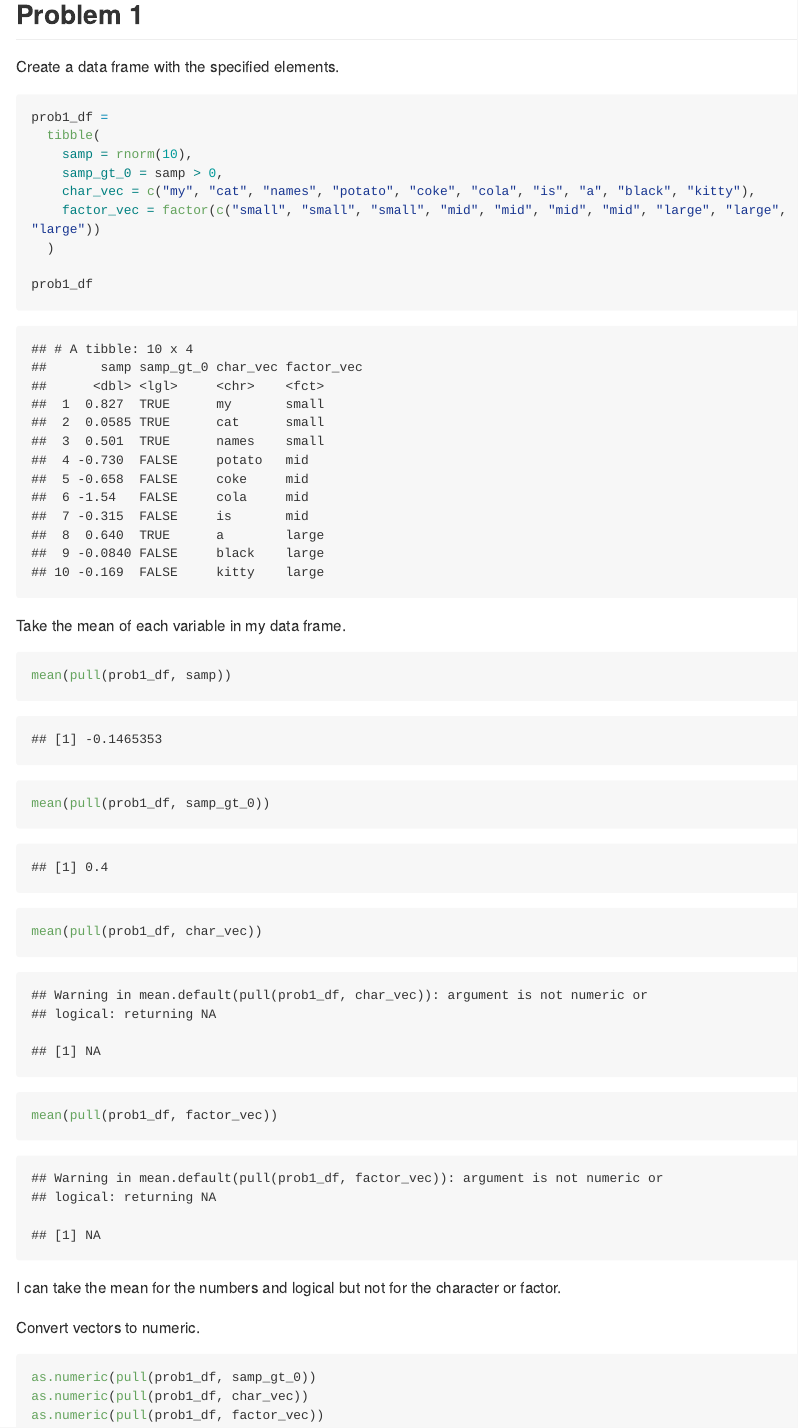
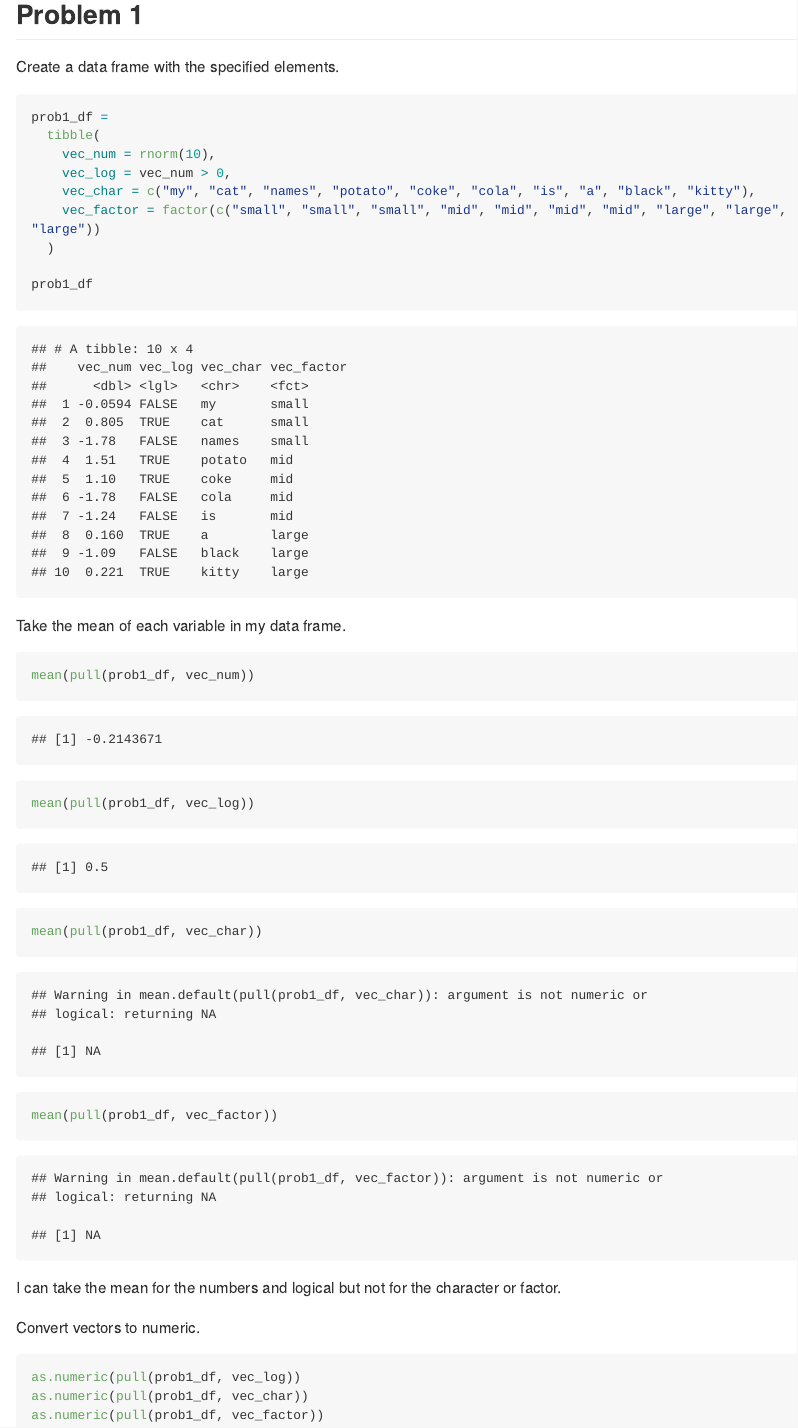
Before and after one commit to Shane-1996/p8105_hw1_sz2872, an R Markdown document (p8105_hw1_sz2872.Rmd): the page in a window 1100 px wide, from 600 px down. The pictures show the output file p8105_hw1_sz2872.md that the author committed with the source, drawn offline in the style of GitHub; long lines of code are wrapped.

Commit message:
change naming

````diff
--- a/p8105_hw1_sz2872.Rmd
+++ b/p8105_hw1_sz2872.Rmd
@@ -20,10 +20,10 @@ Create a data frame with the specified elements.
 ```{r creat_df}
 prob1_df =
   tibble(
-    samp = rnorm(10),
-    samp_gt_0 = samp > 0,
-    char_vec = c("my", "cat", "names", "potato", "coke", "cola", "is", "a", "black", "kitty"),
-    factor_vec = factor(c("small", "small", "small", "mid", "mid", "mid", "mid", "large", "large", "large"))
+    vec_num = rnorm(10),
+    vec_log = vec_num > 0,
+    vec_char = c("my", "cat", "names", "potato", "coke", "cola", "is", "a", "black", "kitty"),
+    vec_factor = factor(c("small", "small", "small", "mid", "mid", "mid", "mid", "large", "large", "large"))
   )
 
 prob1_df
@@ -32,10 +32,10 @@ prob1_df
 Take the mean of each variable in my data frame.
 
 ```{r mean_df}
-mean(pull(prob1_df, samp))
-mean(pull(prob1_df, samp_gt_0))
-mean(pull(prob1_df, char_vec))
-mean(pull(prob1_df, factor_vec))
+mean(pull(prob1_df, vec_num))
+mean(pull(prob1_df, vec_log))
+mean(pull(prob1_df, vec_char))
+mean(pull(prob1_df, vec_factor))
 ```
 
 I can take the mean for the numbers and logical but not for the character or factor.
@@ -43,7 +43,7 @@ I can take the mean for the numbers and logical but not for the character or fac
 Convert vectors to numeric.
 
 ```{r convert_vec, eval = FALSE}
-as.numeric(pull(prob1_df, samp_gt_0))
-as.numeric(pull(prob1_df, char_vec))
-as.numeric(pull(prob1_df, factor_vec))
+as.numeric(pull(prob1_df, vec_log))
+as.numeric(pull(prob1_df, vec_char))
+as.numeric(pull(prob1_df, vec_factor))
 ```
````
Also changed, not shown: p8105_hw1_sz2872.md.
